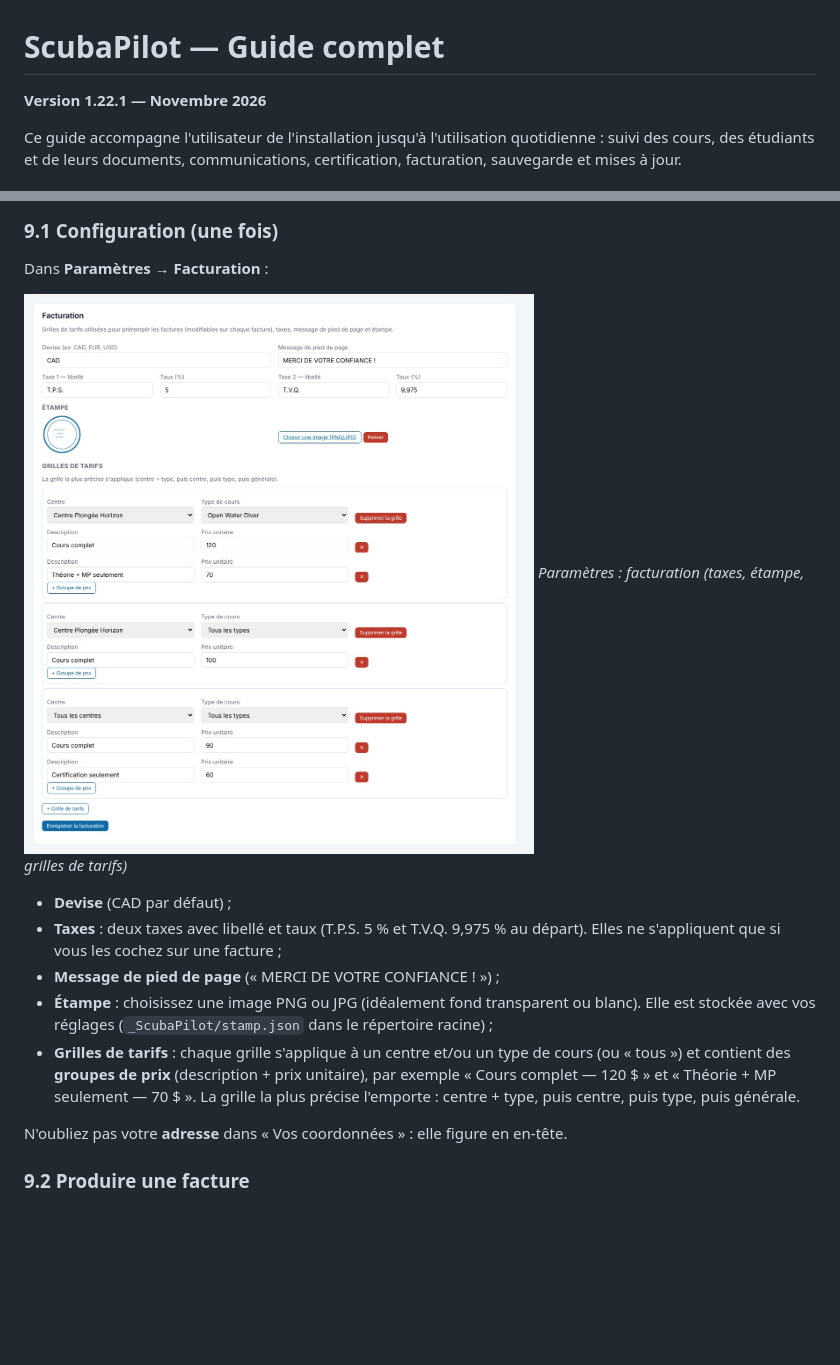
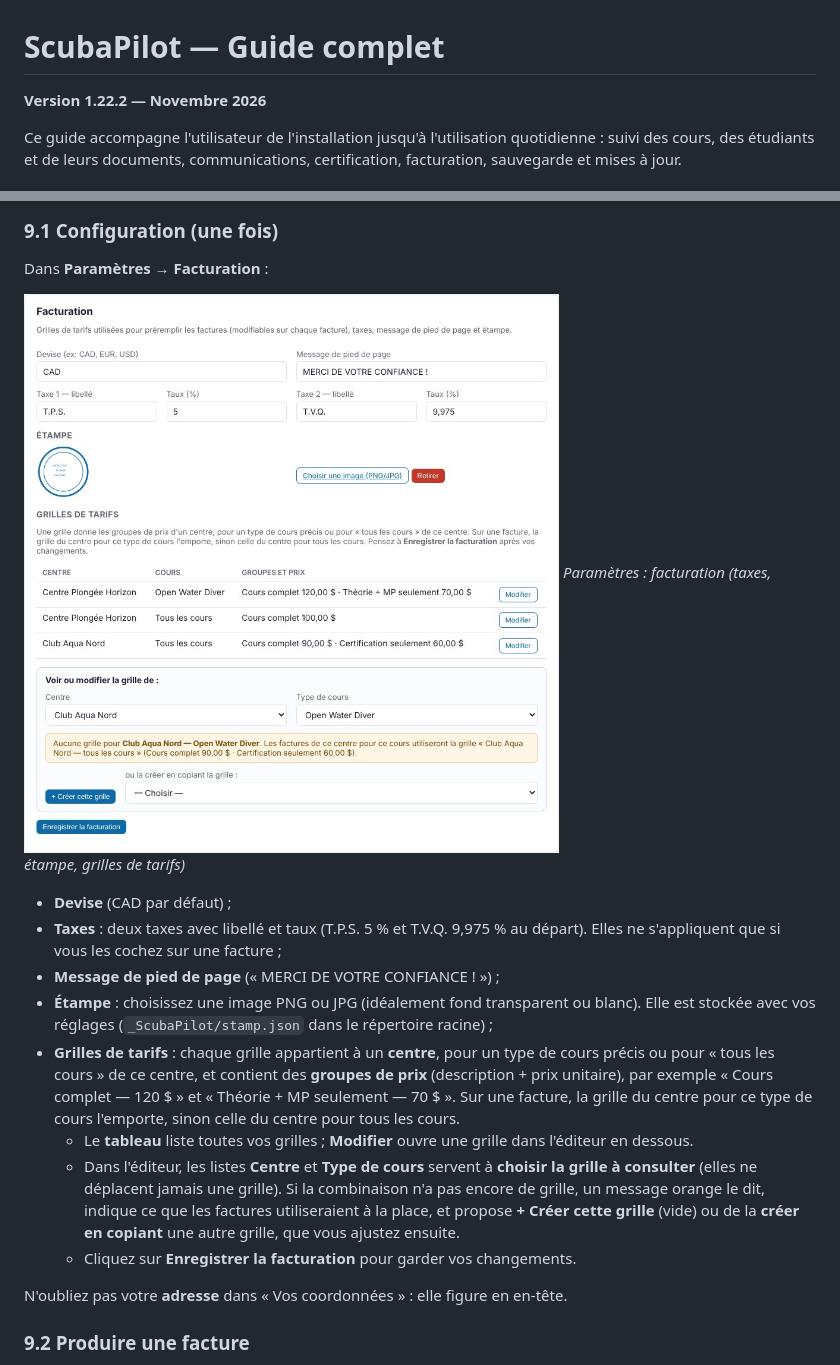
Before and after one commit to almtlsandbox/scubapilot, a Markdown page: docs/GUIDE.md, 2 parts joined by grey strips. Drawn GitHub-style; pictures changed too: docs/images/parametres-facturation.jpg; blank space fills up the shorter version.

Commit message:
v1.22.2 : grilles de tarifs, consultation par centre + type sans déplacer de grille
Tableau récapitulatif des grilles ; éditeur où Centre et Type choisissent la grille à consulter ;
message quand la combinaison n'a pas de grille (avec la grille utilisée à la place), création vide
ou par copie ; « Tous les centres » retiré (gardé seulement pour retrouver une ancienne grille).

Co-Authored-By: Claude Opus 5.5 <noreply@anthropic.com>
Claude-Session: https://claude.ai/code/session_01EJhWfcyPoehwE1y2edJCcA

```diff
--- a/docs/GUIDE.md
+++ b/docs/GUIDE.md
@@ -1,6 +1,6 @@
 # ScubaPilot — Guide complet
 
-**Version 1.22.1 — Novembre 2026**
+**Version 1.22.2 — Novembre 2026**
 
 Ce guide accompagne l'utilisateur de l'installation jusqu'à l'utilisation quotidienne : suivi des cours, des étudiants et de leurs documents, communications, certification, facturation, sauvegarde et mises à jour.
 
@@ -421,7 +421,10 @@ Dans **Paramètres → Facturation** :
 - **Taxes** : deux taxes avec libellé et taux (T.P.S. 5 % et T.V.Q. 9,975 % au départ). Elles ne s'appliquent que si vous les cochez sur une facture ;
 - **Message de pied de page** (« MERCI DE VOTRE CONFIANCE ! ») ;
 - **Étampe** : choisissez une image PNG ou JPG (idéalement fond transparent ou blanc). Elle est stockée avec vos réglages (`_ScubaPilot/stamp.json` dans le répertoire racine) ;
-- **Grilles de tarifs** : chaque grille s'applique à un centre et/ou un type de cours (ou « tous ») et contient des **groupes de prix** (description + prix unitaire), par exemple « Cours complet — 120 $ » et « Théorie + MP seulement — 70 $ ». La grille la plus précise l'emporte : centre + type, puis centre, puis type, puis générale.
+- **Grilles de tarifs** : chaque grille appartient à un **centre**, pour un type de cours précis ou pour « tous les cours » de ce centre, et contient des **groupes de prix** (description + prix unitaire), par exemple « Cours complet — 120 $ » et « Théorie + MP seulement — 70 $ ». Sur une facture, la grille du centre pour ce type de cours l'emporte, sinon celle du centre pour tous les cours.
+  - Le **tableau** liste toutes vos grilles ; **Modifier** ouvre une grille dans l'éditeur en dessous.
+  - Dans l'éditeur, les listes **Centre** et **Type de cours** servent à **choisir la grille à consulter** (elles ne déplacent jamais une grille). Si la combinaison n'a pas encore de grille, un message orange le dit, indique ce que les factures utiliseraient à la place, et propose **+ Créer cette grille** (vide) ou de la **créer en copiant** une autre grille, que vous ajustez ensuite.
+  - Cliquez sur **Enregistrer la facturation** pour garder vos changements.
 
 N'oubliez pas votre **adresse** dans « Vos coordonnées » : elle figure en en-tête.
 
```
Also changed, not shown: README.md (+2 -2 lines), 7 other files.
